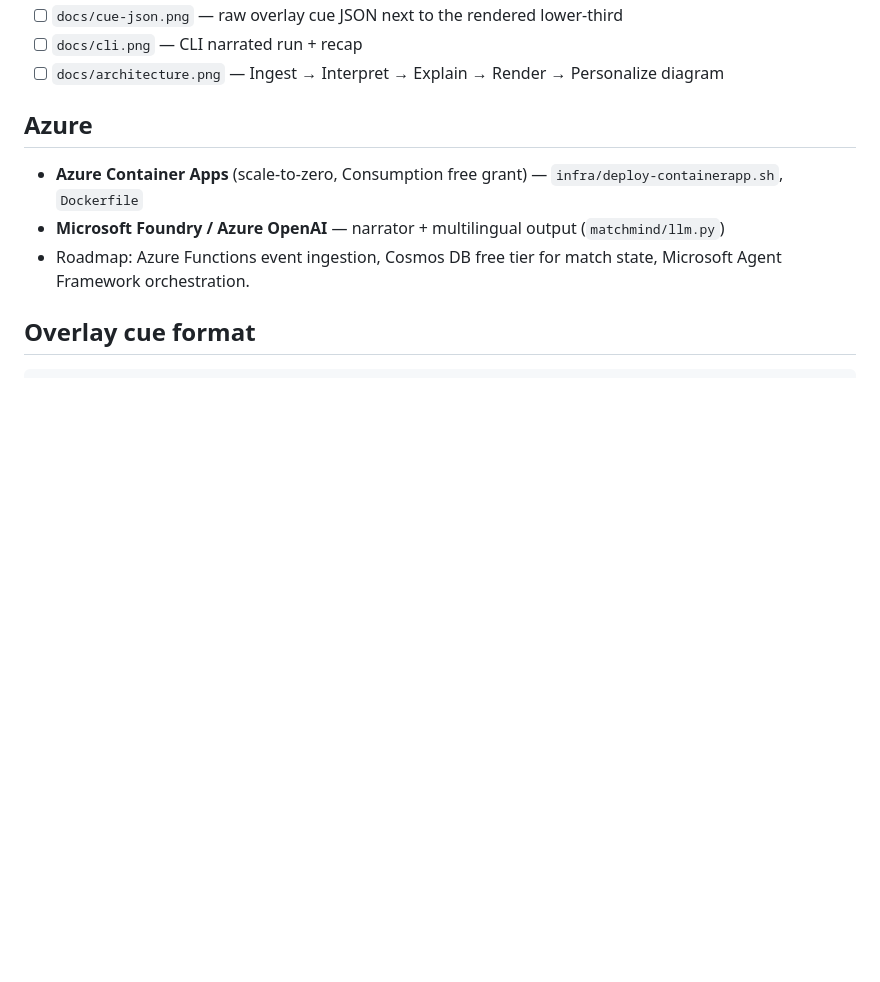
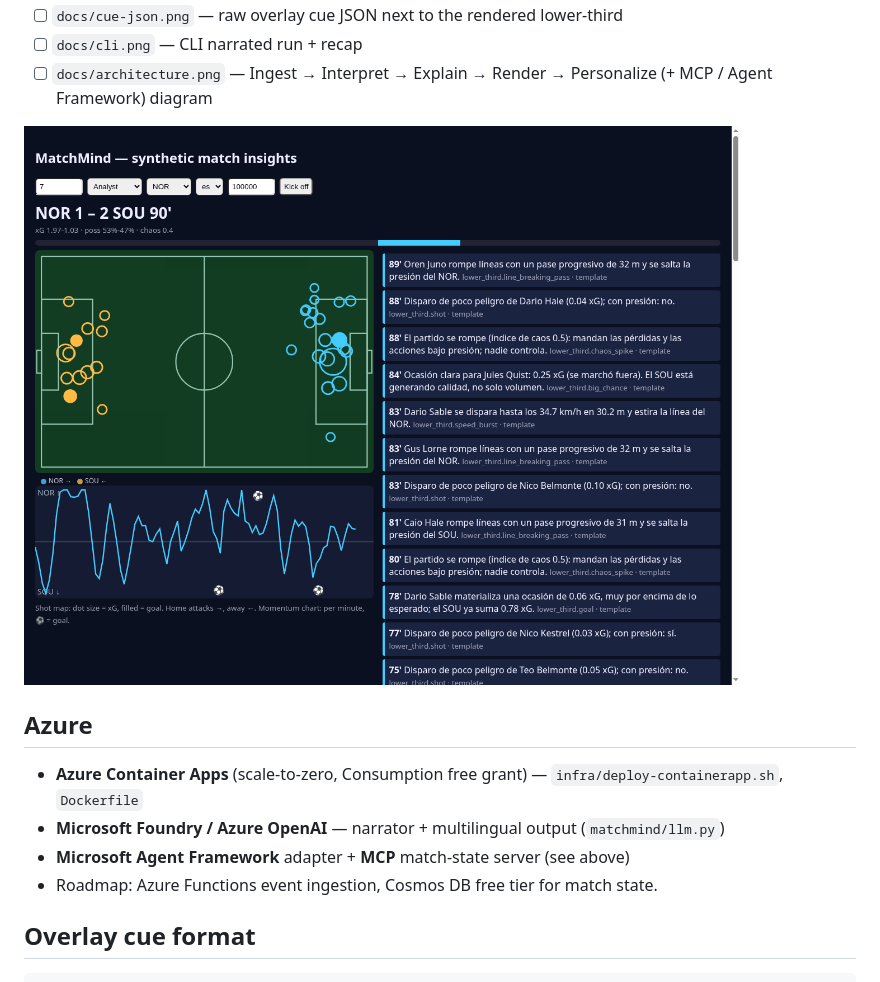
Before and after one commit to TheNeuralWars/matchmind, a Markdown page: README.md, the part around the change printed below. GitHub-like rendering; pictures changed too: docs/ui-analyst-es.png (added); blank space fills up the shorter version.

````diff
--- a/README.md
+++ b/README.md
@@ -49,11 +73,14 @@ Optional Azure AI Foundry narration: set `AZURE_OPENAI_ENDPOINT`, `AZURE_OPENAI_
 - [ ] `docs/cue-json.png` — raw overlay cue JSON next to the rendered lower-third
 - [ ] `docs/cli.png` — CLI narrated run + recap
-- [ ] `docs/architecture.png` — Ingest → Interpret → Explain → Render → Personalize diagram
+- [ ] `docs/architecture.png` — Ingest → Interpret → Explain → Render → Personalize (+ MCP / Agent Framework) diagram
+
+![analyst-es](docs/ui-analyst-es.png)
 
 ## Azure
 - **Azure Container Apps** (scale-to-zero, Consumption free grant) — `infra/deploy-containerapp.sh`, `Dockerfile`
 - **Microsoft Foundry / Azure OpenAI** — narrator + multilingual output (`matchmind/llm.py`)
-- Roadmap: Azure Functions event ingestion, Cosmos DB free tier for match state, Microsoft Agent Framework orchestration.
+- **Microsoft Agent Framework** adapter + **MCP** match-state server (see above)
+- Roadmap: Azure Functions event ingestion, Cosmos DB free tier for match state.
 
 ## Overlay cue format
 ```json
````
Also changed, not shown: other parts of README.md (+31 -7 lines), docs/ui-casual-it.png (added).
